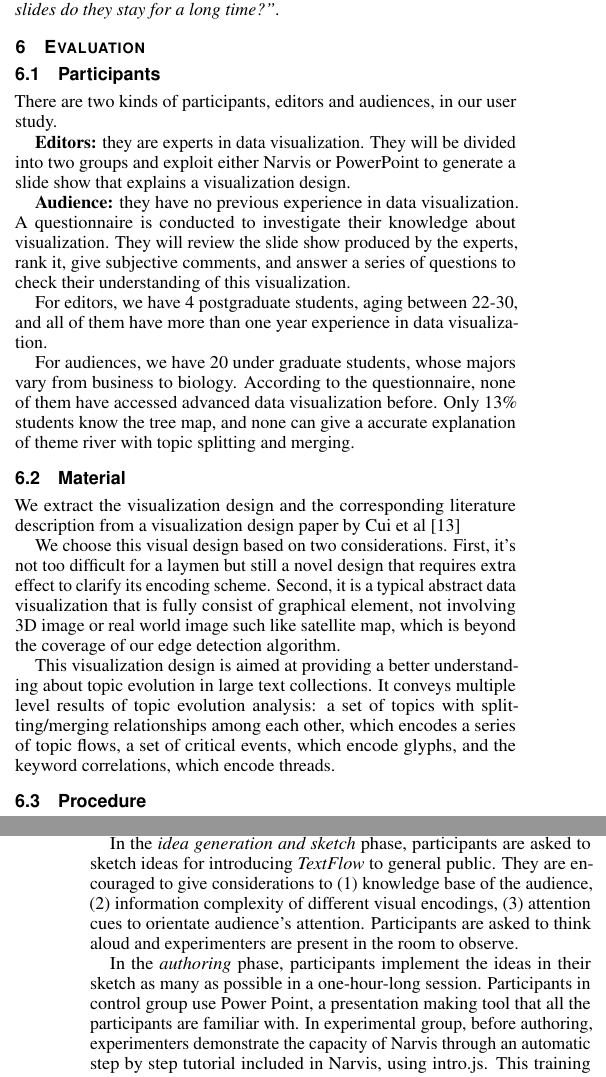
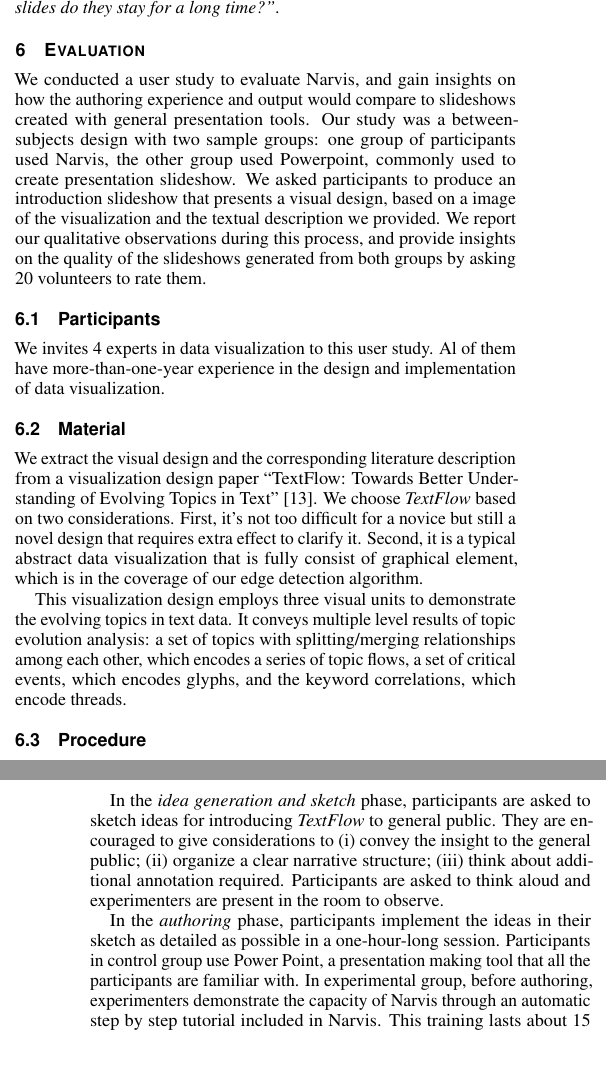
Before and after one commit to wangqianwen0418/Narvis_writing, a LaTeX document (narvis-explain-advanced/template.tex, which reads narvis-explain-advanced/evaluation.tex): two parts of the columns of pages 7 and 8 of 9, joined at a grey line, cut so that both start at the same text, the shorter picture padded with empty space. Compiled offline with pdfLaTeX.

Commit message:
evaluation

```diff
--- a/narvis-explain-advanced/evaluation.tex
+++ b/narvis-explain-advanced/evaluation.tex
@@ -1,14 +1,18 @@
 \section{Evaluation}
+We conducted a user study to evaluate Narvis, and gain insights on how the authoring experience and output would compare to slideshows created with general presentation tools. Our study was a between-subjects design with two sample groups: one group of participants used Narvis, the other group used Powerpoint, commonly used to create presentation slideshow. We asked participants to produce an introduction slideshow that presents a visual design, based on a image of the visualization and the textual description we provided.
+We report our qualitative observations during this process, and provide insights on the quality of the slideshows generated from both groups by asking 20 volunteers to rate them.
 \subsection{Participants}
-There are two kinds of participants, editors and audiences,  in our user study.\par
-\textbf{Editors: }they are experts in data visualization. They will be divided into two groups and exploit either Narvis or PowerPoint to generate a slide show that explains a visualization design.  \par
-\textbf{Audience: }they have no previous experience in data visualization. A questionnaire is conducted to investigate their knowledge about visualization. They will review the slide show produced by the experts, rank it, give subjective comments, and answer a series of questions to check their understanding of this visualization.\par
-For editors, we have 4 postgraduate students, aging between 22-30, and all of them have more than one year experience in data visualization.\par
-For audiences, we have 20 under graduate students, whose majors vary from business to biology. According to the questionnaire, none of them have accessed advanced data visualization before. Only 13\% students know the tree map, and none can give a accurate explanation of theme river with topic splitting and merging.  \par
+We invites 4 experts in data visualization to this user study. Al of them have more-than-one-year experience in the design and implementation of data visualization.
+%\textbf{Audience }are novice in data visualization. They will review the slideshow produced by the experts, rate it, give subjective comments, and answer a series of questions to check their understanding of this visualization.\par
+%For editors, we have 4 postgraduate students, aging between 22-30, and all of them have more than one year experience in data visualization.\par
+%For audiences, we have 20 under graduate students, whose majors vary from business to biology.
+%According to the questionnaire, none of them have accessed advanced data visualization before. Only 13\% students know the tree map, and none can give a accurate explanation of theme river with topic splitting and merging.  \par
 \subsection{Material}
-We extract the visualization design and the corresponding literature description from  a visualization design paper by Cui et al\cite{cui_textflow:_2011} \par
-We choose this visual design based on two considerations. First, it's not too difficult for a laymen but still a novel design that requires extra effect to clarify its encoding scheme.
-Second, it is a typical abstract data visualization that is fully consist of graphical element, not involving 3D image or real world image such like satellite map, which is beyond the coverage of our edge detection algorithm. \par
-This visualization design is aimed at providing a better understanding about topic evolution in large text collections. It conveys multiple level results of topic evolution analysis: a set of topics
-with splitting/merging relationships among each other, which encodes a series of topic flows, a set of critical events, which encode glyphs, and the keyword correlations, which encode threads.  \par
+We extract the visual design and the corresponding literature description from  a visualization design paper ``TextFlow: Towards Better Understanding of Evolving Topics in Text''\cite{cui_textflow:_2011}.
+We choose \textit{TextFlow} based on two considerations. First, it's not too difficult for a novice but still a novel design that requires extra effect to clarify it.
+Second, it is a typical abstract data visualization that is fully consist of graphical element, which is in the coverage of our edge detection algorithm.
+
+This visualization design employs three visual units to demonstrate the evolving topics in text data. It conveys multiple level results of topic evolution analysis: a set of topics
+with splitting/merging relationships among each other, which encodes a series of topic flows, a set of critical events, which encodes glyphs, and the keyword correlations, which encode threads.
+
 \subsection{Procedure}
@@ -16,4 +19 @@ with splitting/merging relationships among each other, which encodes a series of
 We run a two-hour long sessions, which is consist of 3 phases: (1)\textit{learn visualization}, (2)\textit{idea generation and sketch}, (3)\textit{authoring}.\par
-In the \textit{learn visualization} phase, participants read the literature description we extract from the paper, which is two-page long and describes the visual design with diagrams. This phase ends when the participants report the experimenters that they finished reading and understand this visual design. This phase takes about 15min, since all the participants are experts in data visualization and familiar with reading such papers.\par
-In the \textit{idea generation and sketch} phase, participants are asked to sketch ideas for introducing \textit{TextFlow} to general public. They are encouraged to give considerations to (1) knowledge base of the audience, (2) information complexity of different visual encodings, (3) attention cues to orientate audience's attention. Participants are asked to think aloud and experimenters are present in the room to observe. \par
-In the \textit{authoring} phase, participants implement the ideas in their sketch as many as possible in a one-hour-long session. Participants in control group use Power Point, a presentation making tool that all the participants are familiar with. In experimental group, before authoring, experimenters demonstrate the capacity of Narvis through an automatic step by step tutorial included in Narvis, using intro.js. This training lasts about 15 min and is not counted in the one-hour authoring session. Participants are also allowed to ask additional questions in the authoring phase.\par
@@ -20,0 +23,3 @@ In the \textit{authoring} phase, participants implement the ideas in their sketc
+In the \textit{idea generation and sketch} phase, participants are asked to sketch ideas for introducing \textit{TextFlow} to general public. They are encouraged to give considerations to (i) convey the insight to the general public; (ii) organize a clear narrative structure; (iii) think about additional annotation required. Participants are asked to think aloud and experimenters are present in the room to observe.
+
+In the \textit{authoring} phase, participants implement the ideas in their sketch as detailed as possible in a one-hour-long session. Participants in control group use Power Point, a presentation making tool that all the participants are familiar with. In experimental group, before authoring, experimenters demonstrate the capacity of Narvis through an automatic step by step tutorial included in Narvis. This training lasts about 15 min and is not counted in the one-hour authoring session. Participants are also allowed to ask additional questions in the authoring phase.
```
Also changed, not shown: narvis-explain-advanced/template.pdf, narvis-explain-advanced/evaluation.tex (63 more changed lines).
